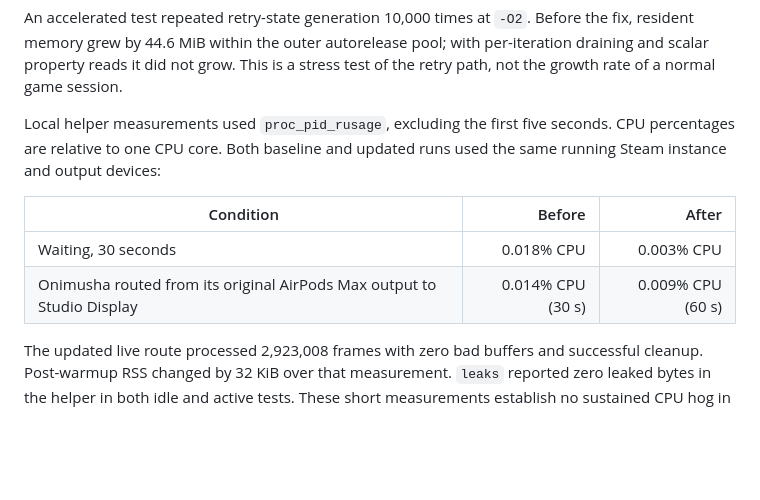
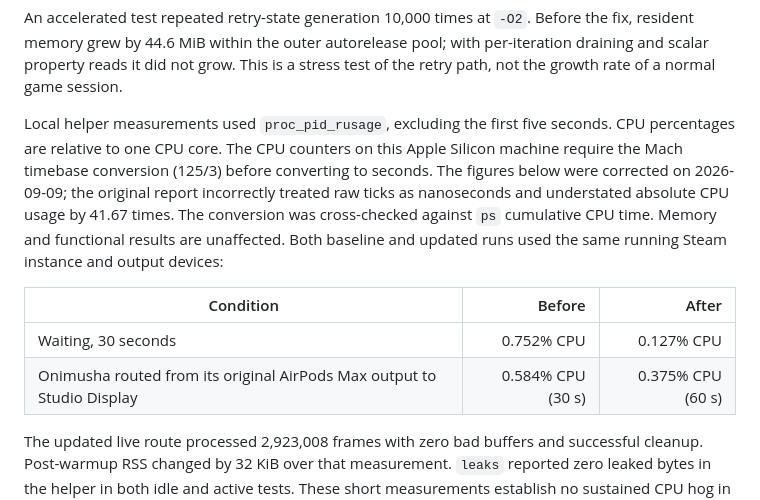
Before and after one commit to scryner/crosspuck, a Markdown page: docs/audio-routing.md, the part around one of its changes. Drawn GitHub-style; blank space fills up the shorter version.

```diff
--- a/docs/audio-routing.md
+++ b/docs/audio-routing.md
@@ -172,13 +172,18 @@ This is a stress test of the retry path, not the growth rate of a normal game
 session.
 
 Local helper measurements used `proc_pid_rusage`, excluding the first five
-seconds. CPU percentages are relative to one CPU core. Both baseline and
-updated runs used the same running Steam instance and output devices:
+seconds. CPU percentages are relative to one CPU core. The CPU counters on
+this Apple Silicon machine require the Mach timebase conversion (125/3) before
+converting to seconds. The figures below were corrected on 2026-09-09; the
+original report incorrectly treated raw ticks as nanoseconds and understated
+absolute CPU usage by 41.67 times. The conversion was cross-checked against
+`ps` cumulative CPU time. Memory and functional results are unaffected.
+Both baseline and updated runs used the same running Steam instance and output devices:
 
 | Condition | Before | After |
 | --- | ---: | ---: |
-| Waiting, 30 seconds | 0.018% CPU | 0.003% CPU |
-| Onimusha routed from its original AirPods Max output to Studio Display | 0.014% CPU (30 s) | 0.009% CPU (60 s) |
+| Waiting, 30 seconds | 0.752% CPU | 0.127% CPU |
+| Onimusha routed from its original AirPods Max output to Studio Display | 0.584% CPU (30 s) | 0.375% CPU (60 s) |
 
 The updated live route processed 2,923,008 frames with zero bad buffers and
 successful cleanup. Post-warmup RSS changed by 32 KiB over that measurement.
```
Also changed, not shown: other parts of docs/audio-routing.md (+75 -0 lines).
